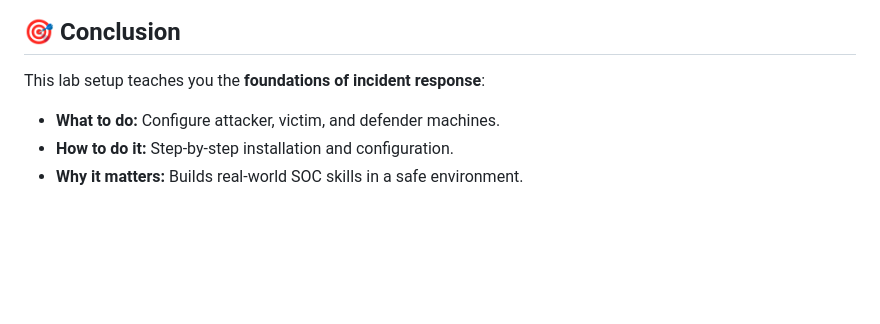
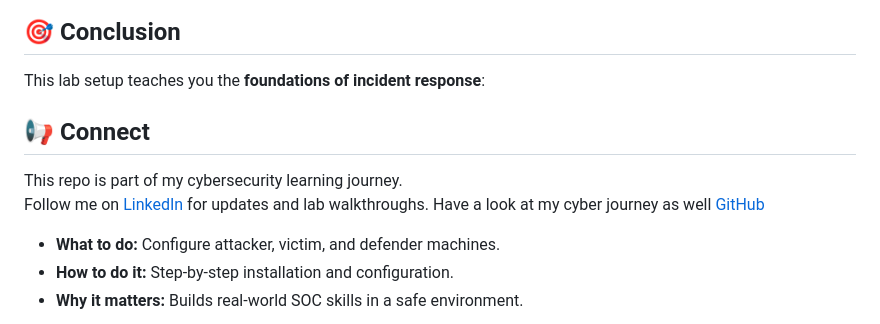
Before and after one commit to LetsLearn-08/soc-analyst-journey, a Markdown page: INCIDENT-RESPOND-LABSETUP-MANUAL.md, the part around the change. Drawn GitHub-style; blank space fills up the shorter version.

```diff
--- a/INCIDENT-RESPOND-LABSETUP-MANUAL.md
+++ b/INCIDENT-RESPOND-LABSETUP-MANUAL.md
@@ -159,6 +159,12 @@ By the end, you will:
 
 ## 🎯 Conclusion
 This lab setup teaches you the **foundations of incident response**:
+
+## 📢 Connect
+
+This repo is part of my cybersecurity learning journey.
+Follow me on [LinkedIn](www.linkedin.com/in/tanuja-reddy-03aa7b38a) for updates and lab walkthroughs.
+Have a look at my cyber journey as well [GitHub](https://github.com/LetsLearn-08?tab=repositories)
 - **What to do:** Configure attacker, victim, and defender machines.
 - **How to do it:** Step‑by‑step installation and configuration.
 - **Why it matters:** Builds real‑world SOC skills in a safe environment.
```
